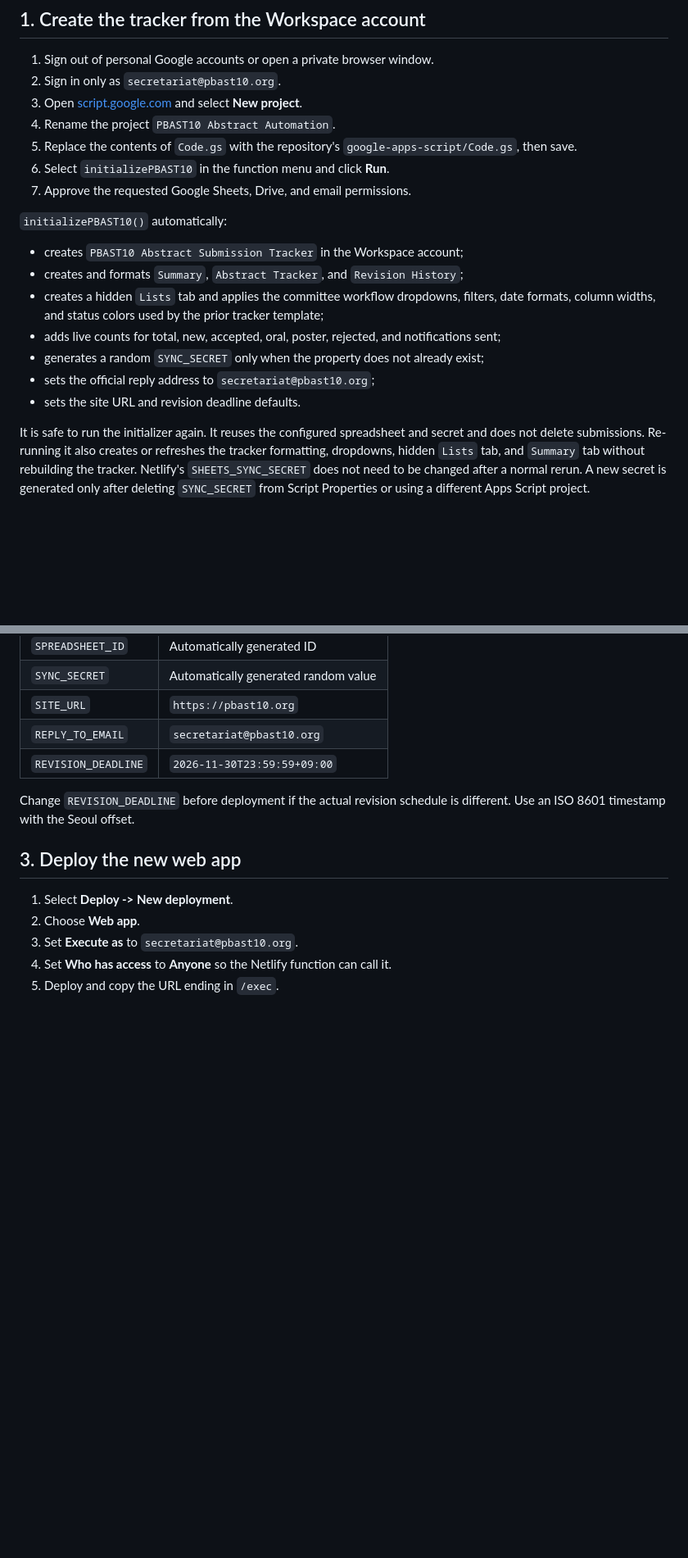
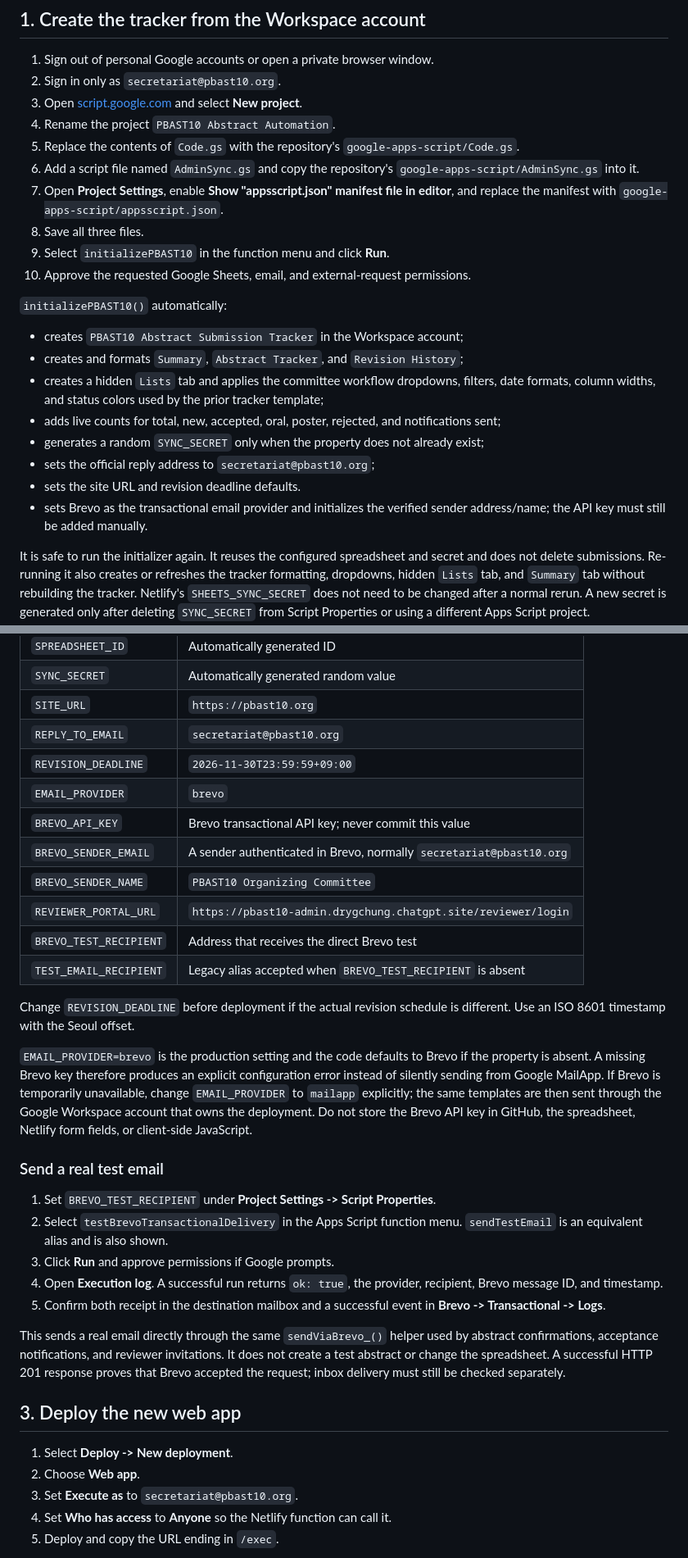
Before and after one commit to Chung-Research-Group/pbast10, a Markdown page: google-apps-script/README.md, 2 parts joined by grey strips. Shown at 82% size. Drawn GitHub-style; blank space fills up the shorter version.

Commit message:
Restore Brevo delivery in google-apps-script/README.md

```diff
--- a/google-apps-script/README.md
+++ b/google-apps-script/README.md
@@ -12,9 +12,16 @@ while signed in as `secretariat@pbast10.org`.
    **New project**.
 4. Rename the project `PBAST10 Abstract Automation`.
 5. Replace the contents of `Code.gs` with the repository's
-   `google-apps-script/Code.gs`, then save.
-6. Select `initializePBAST10` in the function menu and click **Run**.
-7. Approve the requested Google Sheets, Drive, and email permissions.
+   `google-apps-script/Code.gs`.
+6. Add a script file named `AdminSync.gs` and copy the repository's
+   `google-apps-script/AdminSync.gs` into it.
+7. Open **Project Settings**, enable **Show "appsscript.json" manifest file in
+   editor**, and replace the manifest with
+   `google-apps-script/appsscript.json`.
+8. Save all three files.
+9. Select `initializePBAST10` in the function menu and click **Run**.
+10. Approve the requested Google Sheets, email, and external-request
+    permissions.
 
 `initializePBAST10()` automatically:
 
@@ -29,6 +36,8 @@ while signed in as `secretariat@pbast10.org`.
   exist;
 - sets the official reply address to `secretariat@pbast10.org`;
 - sets the site URL and revision deadline defaults.
+- sets Brevo as the transactional email provider and initializes the verified
+  sender address/name; the API key must still be added manually.
 
 It is safe to run the initializer again. It reuses the configured spreadsheet
 and secret and does not delete submissions. Re-running it also creates or
@@ -57,9 +66,41 @@ Under **Project Settings -> Script Properties**, confirm:
 | `SITE_URL` | `https://pbast10.org` |
 | `REPLY_TO_EMAIL` | `secretariat@pbast10.org` |
 | `REVISION_DEADLINE` | `2026-11-30T23:59:59+09:00` |
+| `EMAIL_PROVIDER` | `brevo` |
+| `BREVO_API_KEY` | Brevo transactional API key; never commit this value |
+| `BREVO_SENDER_EMAIL` | A sender authenticated in Brevo, normally `secretariat@pbast10.org` |
+| `BREVO_SENDER_NAME` | `PBAST10 Organizing Committee` |
+| `REVIEWER_PORTAL_URL` | `https://pbast10-admin.drygchung.chatgpt.site/reviewer/login` |
+| `BREVO_TEST_RECIPIENT` | Address that receives the direct Brevo test |
+| `TEST_EMAIL_RECIPIENT` | Legacy alias accepted when `BREVO_TEST_RECIPIENT` is absent |
 
 Change `REVISION_DEADLINE` before deployment if the actual revision schedule is
 different. Use an ISO 8601 timestamp with the Seoul offset.
+
+`EMAIL_PROVIDER=brevo` is the production setting and the code defaults to
+Brevo if the property is absent. A missing Brevo key therefore produces an
+explicit configuration error instead of silently sending from Google
+MailApp. If Brevo is temporarily unavailable, change `EMAIL_PROVIDER` to
+`mailapp` explicitly; the same templates are then sent through the Google
+Workspace account that owns the deployment. Do not store the Brevo API key in
+GitHub, the spreadsheet, Netlify form fields, or client-side JavaScript.
+
+### Send a real test email
+
+1. Set `BREVO_TEST_RECIPIENT` under **Project Settings -> Script Properties**.
+2. Select `testBrevoTransactionalDelivery` in the Apps Script function menu.
+   `sendTestEmail` is an equivalent alias and is also shown.
+3. Click **Run** and approve permissions if Google prompts.
+4. Open **Execution log**. A successful run returns `ok: true`, the provider,
+   recipient, Brevo message ID, and timestamp.
+5. Confirm both receipt in the destination mailbox and a successful event in
+   **Brevo -> Transactional -> Logs**.
+
+This sends a real email directly through the same `sendViaBrevo_()` helper used
+by abstract confirmations, acceptance notifications, and reviewer invitations.
+It does not create a test abstract or change the spreadsheet. A successful
+HTTP 201 response proves that Brevo accepted the request; inbox delivery must
+still be checked separately.
 
 ## 3. Deploy the new web app
 
```
Also changed, not shown: other parts of google-apps-script/README.md (+11 -8 lines).
